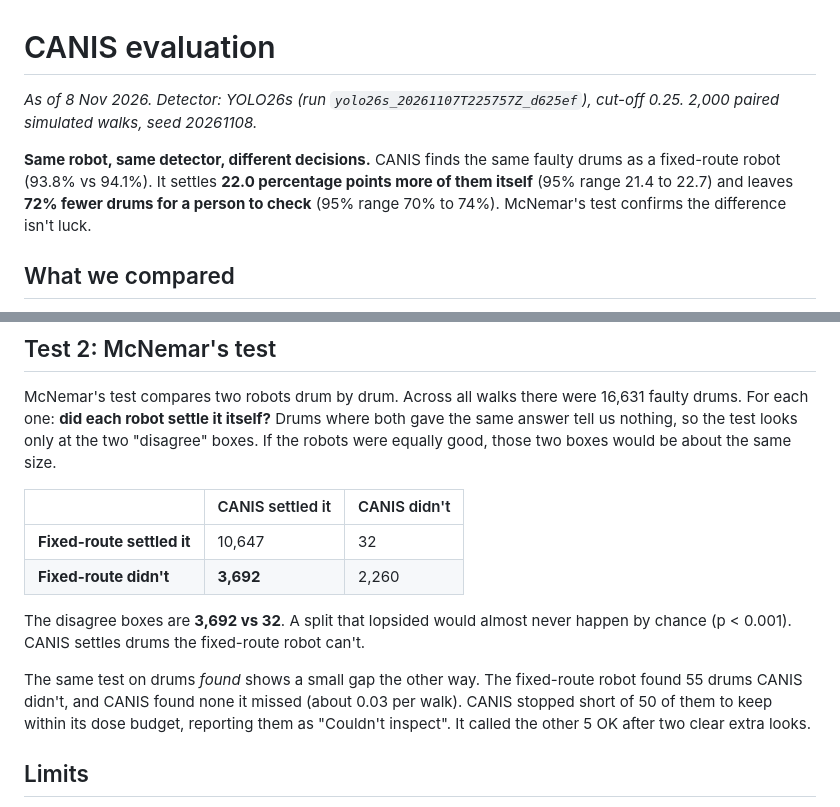
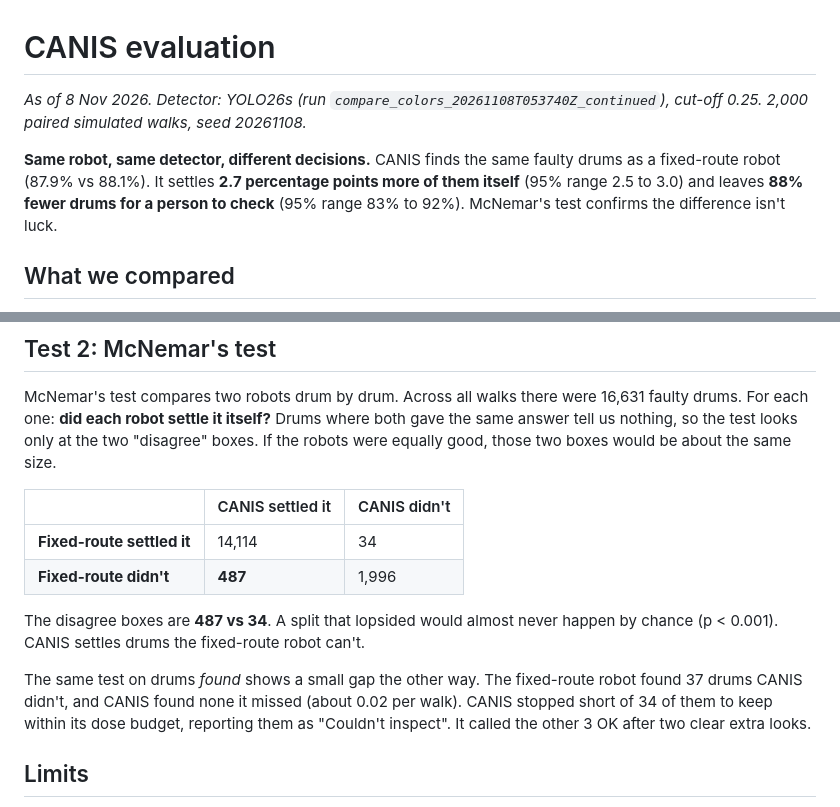
Before and after one commit to tika/agentverse26, a Markdown page: eval/EVALUATION.md, 2 parts joined by grey strips. Drawn GitHub-style.

```diff
--- a/eval/EVALUATION.md
+++ b/eval/EVALUATION.md
@@ -1,8 +1,8 @@
 # CANIS evaluation
 
-*As of 8 Nov 2026. Detector: YOLO26s (run `yolo26s_20261107T225757Z_d625ef`), cut-off 0.25. 2,000 paired simulated walks, seed 20261108.*
+*As of 8 Nov 2026. Detector: YOLO26s (run `compare_colors_20261108T053740Z_continued`), cut-off 0.25. 2,000 paired simulated walks, seed 20261108.*
 
-**Same robot, same detector, different decisions.** CANIS finds the same faulty drums as a fixed-route robot (93.8% vs 94.1%). It settles **22.0 percentage points more of them itself** (95% range 21.4 to 22.7) and leaves **72% fewer drums for a person to check** (95% range 70% to 74%). McNemar's test confirms the difference isn't luck.
+**Same robot, same detector, different decisions.** CANIS finds the same faulty drums as a fixed-route robot (87.9% vs 88.1%). It settles **2.7 percentage points more of them itself** (95% range 2.5 to 3.0) and leaves **88% fewer drums for a person to check** (95% range 83% to 92%). McNemar's test confirms the difference isn't luck.
 
 ## What we compared
 
@@ -47,12 +47,12 @@ McNemar's test compares two robots drum by drum. Across all walks there were 16,
 
 | | CANIS settled it | CANIS didn't |
 |---|---|---|
-| **Fixed-route settled it** | 10,647 | 32 |
-| **Fixed-route didn't** | **3,692** | 2,260 |
+| **Fixed-route settled it** | 14,114 | 34 |
+| **Fixed-route didn't** | **487** | 1,996 |
 
-The disagree boxes are **3,692 vs 32**. A split that lopsided would almost never happen by chance (p < 0.001). CANIS settles drums the fixed-route robot can't.
+The disagree boxes are **487 vs 34**. A split that lopsided would almost never happen by chance (p < 0.001). CANIS settles drums the fixed-route robot can't.
 
-The same test on drums *found* shows a small gap the other way. The fixed-route robot found 55 drums CANIS didn't, and CANIS found none it missed (about 0.03 per walk). CANIS stopped short of 50 of them to keep within its dose budget, reporting them as "Couldn't inspect". It called the other 5 OK after two clear extra looks.
+The same test on drums *found* shows a small gap the other way. The fixed-route robot found 37 drums CANIS didn't, and CANIS found none it missed (about 0.02 per walk). CANIS stopped short of 34 of them to keep within its dose budget, reporting them as "Couldn't inspect". It called the other 3 OK after two clear extra looks.
 
 ## Limits
 
```
Also changed, not shown: other parts of eval/EVALUATION.md (+7 -7 lines), eval/results/defects.png, eval/results/human_entries.png, 3 other files.
